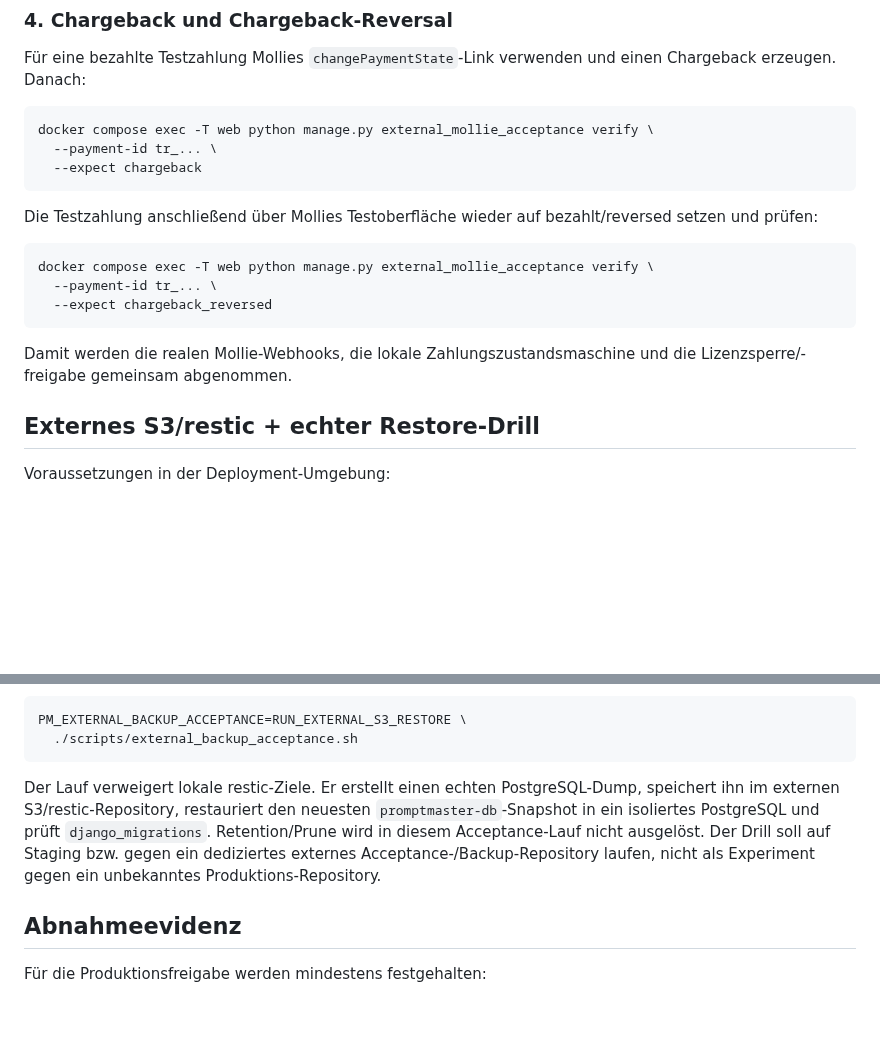
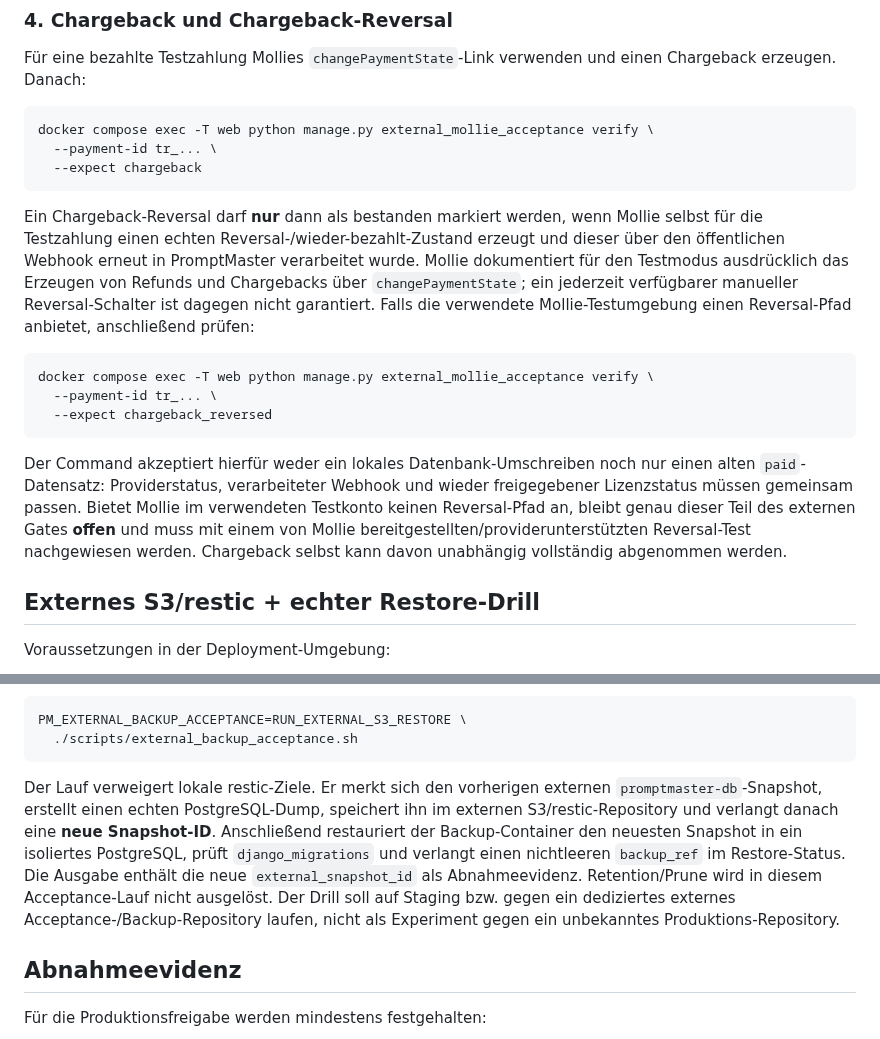
Before and after one commit to deckewandboden/prompmaster, a Markdown page: docs/PRODUCTION_ACCEPTANCE.md, 2 parts joined by grey strips. GitHub-like rendering; blank space fills up the shorter version.

Commit message:
Harden external provider acceptance evidence

````diff
--- a/docs/PRODUCTION_ACCEPTANCE.md
+++ b/docs/PRODUCTION_ACCEPTANCE.md
@@ -73,7 +73,7 @@ docker compose exec -T web python manage.py external_mollie_acceptance verify \
   --expect chargeback
 ```
 
-Die Testzahlung anschließend über Mollies Testoberfläche wieder auf bezahlt/reversed setzen und prüfen:
+Ein Chargeback-Reversal darf **nur** dann als bestanden markiert werden, wenn Mollie selbst für die Testzahlung einen echten Reversal-/wieder-bezahlt-Zustand erzeugt und dieser über den öffentlichen Webhook erneut in PromptMaster verarbeitet wurde. Mollie dokumentiert für den Testmodus ausdrücklich das Erzeugen von Refunds und Chargebacks über `changePaymentState`; ein jederzeit verfügbarer manueller Reversal-Schalter ist dagegen nicht garantiert. Falls die verwendete Mollie-Testumgebung einen Reversal-Pfad anbietet, anschließend prüfen:
 
 ```bash
 docker compose exec -T web python manage.py external_mollie_acceptance verify \
@@ -81,7 +81,7 @@ docker compose exec -T web python manage.py external_mollie_acceptance verify \
   --expect chargeback_reversed
 ```
 
-Damit werden die realen Mollie-Webhooks, die lokale Zahlungszustandsmaschine und die Lizenzsperre/-freigabe gemeinsam abgenommen.
+Der Command akzeptiert hierfür weder ein lokales Datenbank-Umschreiben noch nur einen alten `paid`-Datensatz: Providerstatus, verarbeiteter Webhook und wieder freigegebener Lizenzstatus müssen gemeinsam passen. Bietet Mollie im verwendeten Testkonto keinen Reversal-Pfad an, bleibt genau dieser Teil des externen Gates **offen** und muss mit einem von Mollie bereitgestellten/providerunterstützten Reversal-Test nachgewiesen werden. Chargeback selbst kann davon unabhängig vollständig abgenommen werden.
 
 ## Externes S3/restic + echter Restore-Drill
 
@@ -102,7 +102,7 @@ PM_EXTERNAL_BACKUP_ACCEPTANCE=RUN_EXTERNAL_S3_RESTORE \
   ./scripts/external_backup_acceptance.sh
 ```
 
-Der Lauf verweigert lokale restic-Ziele. Er erstellt einen echten PostgreSQL-Dump, speichert ihn im externen S3/restic-Repository, restauriert den neuesten `promptmaster-db`-Snapshot in ein isoliertes PostgreSQL und prüft `django_migrations`. Retention/Prune wird in diesem Acceptance-Lauf nicht ausgelöst. Der Drill soll auf Staging bzw. gegen ein dediziertes externes Acceptance-/Backup-Repository laufen, nicht als Experiment gegen ein unbekanntes Produktions-Repository.
+Der Lauf verweigert lokale restic-Ziele. Er merkt sich den vorherigen externen `promptmaster-db`-Snapshot, erstellt einen echten PostgreSQL-Dump, speichert ihn im externen S3/restic-Repository und verlangt danach eine **neue Snapshot-ID**. Anschließend restauriert der Backup-Container den neuesten Snapshot in ein isoliertes PostgreSQL, prüft `django_migrations` und verlangt einen nichtleeren `backup_ref` im Restore-Status. Die Ausgabe enthält die neue `external_snapshot_id` als Abnahmeevidenz. Retention/Prune wird in diesem Acceptance-Lauf nicht ausgelöst. Der Drill soll auf Staging bzw. gegen ein dediziertes externes Acceptance-/Backup-Repository laufen, nicht als Experiment gegen ein unbekanntes Produktions-Repository.
 
 ## Abnahmeevidenz
 
````
